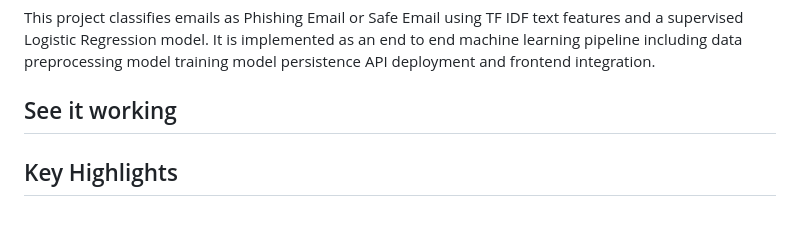
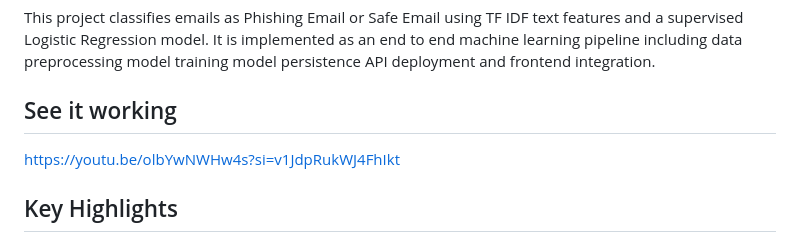
Before and after one commit to Joshuaaaar/phishing-email-project, a Markdown page: README.md, the part around the change. Rendered like a GitHub page.

```diff
--- a/README.md
+++ b/README.md
@@ -8,7 +8,7 @@ A machine learning powered web application that detects phishing emails using Na
 This project classifies emails as Phishing Email or Safe Email using TF IDF text features and a supervised Logistic Regression model. It is implemented as an end to end machine learning pipeline including data preprocessing model training model persistence API deployment and frontend integration.
 
 ## See it working
-
+https://youtu.be/olbYwNWHw4s?si=v1JdpRukWJ4FhIkt
 ## Key Highlights
 
 - Trained on a dataset of 15K+ labeled emails
```
